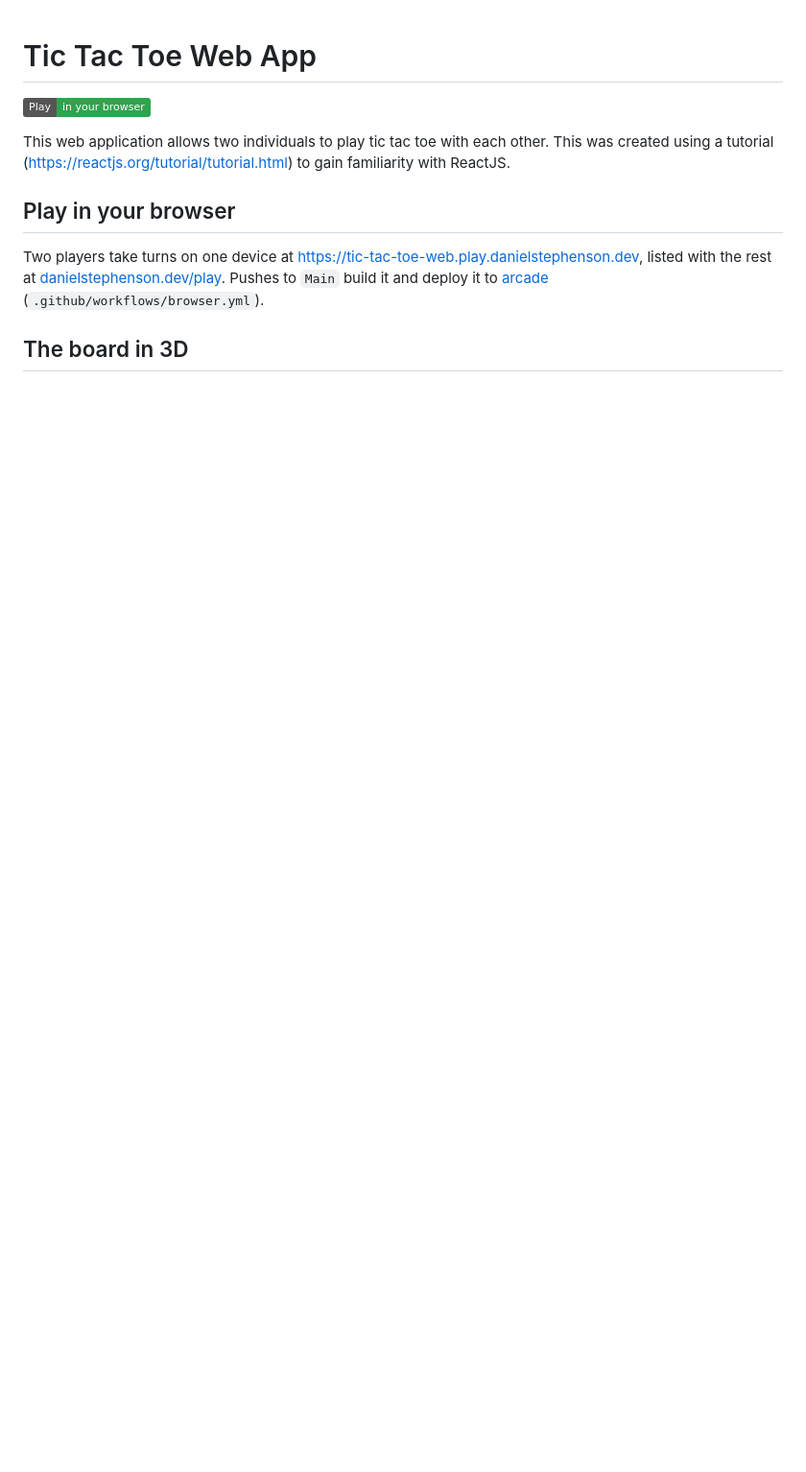
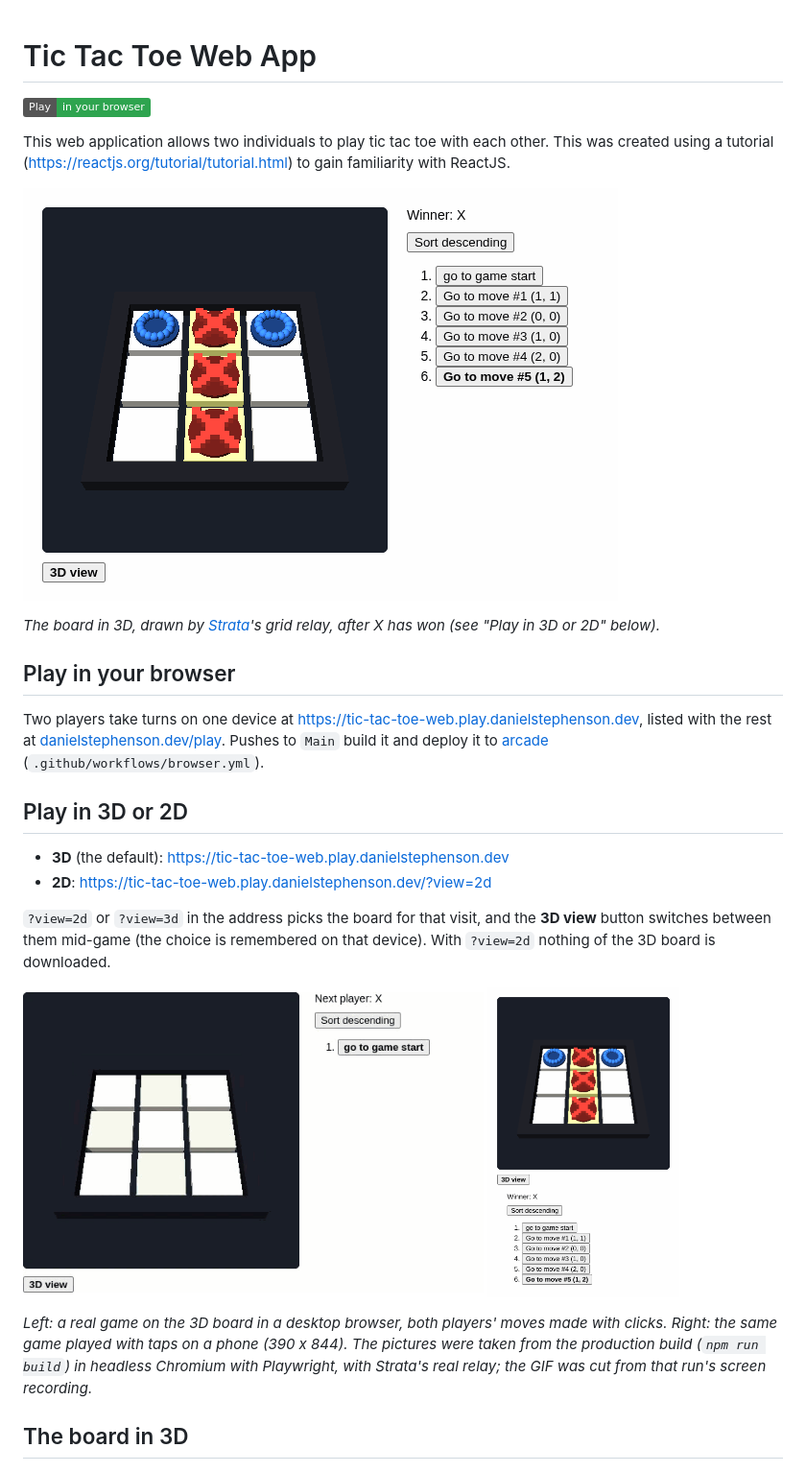
Before and after one commit to dmccoystephenson/Tic-Tac-Toe-Web-App, a Markdown page: README.md, the part around the change. Shown at 96% size. Drawn GitHub-style; pictures changed too: docs/images/3d-hero.png (added), docs/images/3d-phone.png (added), docs/images/3d-play.gif (added); badges without logos; blank space fills up the shorter version.

Commit message:
docs: show the 3D board in the README, with how to play in 3D or 2D
A screenshot of the 3D board after a win is put at the top of the README as
its hero image. A "Play in 3D or 2D" section is added before "The board in
3D": it links the arcade build in 3D and with ?view=2d, says how the 3D view
button chooses the board, and shows a GIF of a real game played on the 3D
board in a desktop browser beside a phone screenshot of the same win.

The pictures were taken from the production build (npm run build) in headless
Chromium with Playwright and Strata's real grid relay, at 900 x 700 and
390 x 844; the GIF was cut from that run's screen recording and encoded with
darkroom.

Added: docs/images/3d-hero.png (8 KB), docs/images/3d-play.gif (170 KB),
docs/images/3d-phone.png (26 KB).

drafted by Claude on behalf of Daniel Stephenson

Co-Authored-By: Claude Opus 5.5 <noreply@anthropic.com>
Claude-Session: https://claude.ai/code/session_01LYNeuoCqxFpUXrFhxnTg89

```diff
--- a/README.md
+++ b/README.md
@@ -4,8 +4,22 @@
 
 This web application allows two individuals to play tic tac toe with each other. This was created using a tutorial (https://reactjs.org/tutorial/tutorial.html) to gain familiarity with ReactJS.
 
+![The 3D board in a desktop browser after X has won down the middle column: red X crosses on yellow tiles, two blue O rings, with the status line and the move list beside it](docs/images/3d-hero.png)
+
+*The board in 3D, drawn by [Strata](https://github.com/Preponderous-Software/strata)'s grid relay, after X has won (see "Play in 3D or 2D" below).*
+
 ## Play in your browser
 Two players take turns on one device at https://tic-tac-toe-web.play.danielstephenson.dev, listed with the rest at [danielstephenson.dev/play](https://danielstephenson.dev/play). Pushes to `Main` build it and deploy it to [arcade](https://github.com/Stephenson-Software/arcade) (`.github/workflows/browser.yml`).
+
+## Play in 3D or 2D
+- **3D** (the default): https://tic-tac-toe-web.play.danielstephenson.dev
+- **2D**: https://tic-tac-toe-web.play.danielstephenson.dev/?view=2d
+
+`?view=2d` or `?view=3d` in the address picks the board for that visit, and the **3D view** button switches between them mid-game (the choice is remembered on that device). With `?view=2d` nothing of the 3D board is downloaded.
+
+<img src="docs/images/3d-play.gif" width="480" alt="A game played on the 3D board in a desktop browser: X takes the middle, O a corner, X the top middle, O the other top corner, and X wins down the middle column, whose tiles turn yellow while the move list grows beside the board"> <img src="docs/images/3d-phone.png" width="200" alt="The same win on a phone held upright: the 3D board fills the screen's width, with the 3D view button, the status line 'Winner: X' and the move list below it">
+
+*Left: a real game on the 3D board in a desktop browser, both players' moves made with clicks. Right: the same game played with taps on a phone (390 x 844). The pictures were taken from the production build (`npm run build`) in headless Chromium with Playwright, with Strata's real relay; the GIF was cut from that run's screen recording.*
 
 ## The board in 3D
 ![A win on the 3D board](docs/images/board-3d.png)
```
